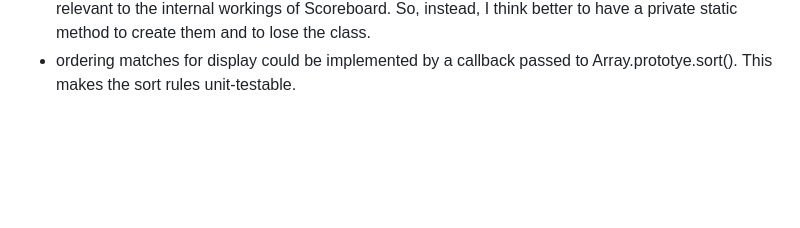
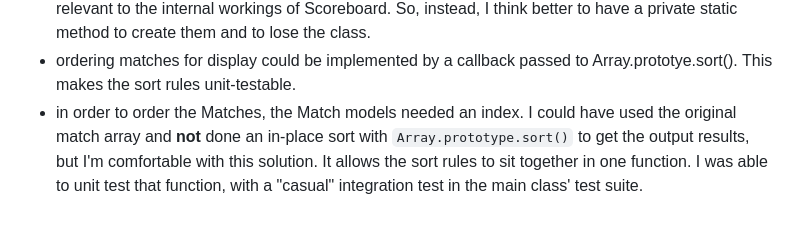
Before and after one commit to simondell/test_sportradar, a Markdown page: README.md, the part around the change. Rendered like a GitHub page; blank space fills up the shorter version.

Commit message:
docs: describe the ordering utility

```diff
--- a/README.md
+++ b/README.md
@@ -41,3 +41,4 @@ Some observations on the problem domain:
 - initially I felt "matches" could be modelled as a class. They're discrete data, and `new Match(homeTeam, awayTeam)` felt like a nice interface for them.
 - later, having both an interface `TMatch` with just the scores, and a class `Match` with the other settings seemed to highlight how the Match class was poorly factored. Matches aren't used outside of the Scoreboard. Nothing else consumes them. Some of their concerns (`hasEnded`, `totalScore`) are only relevant to the internal workings of Scoreboard. So, instead, I think better to have a private static method to create them and to lose the class.
 - ordering matches for display could be implemented by a callback passed to Array.prototye.sort(). This makes the sort rules unit-testable.
+- in order to order the Matches, the Match models needed an index. I could have used the original match array and **not** done an in-place sort with `Array.prototype.sort()` to get the output results, but I'm comfortable with this solution. It allows the sort rules to sit together in one function. I was able to unit test that function, with a "casual" integration test in the main class' test suite.
```
